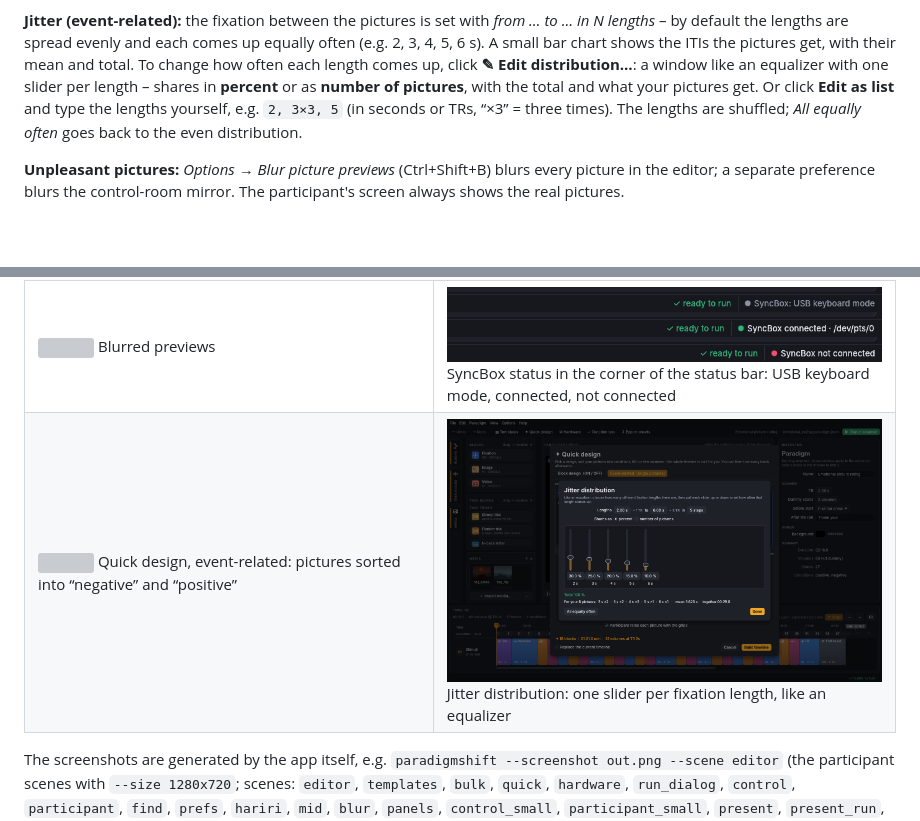
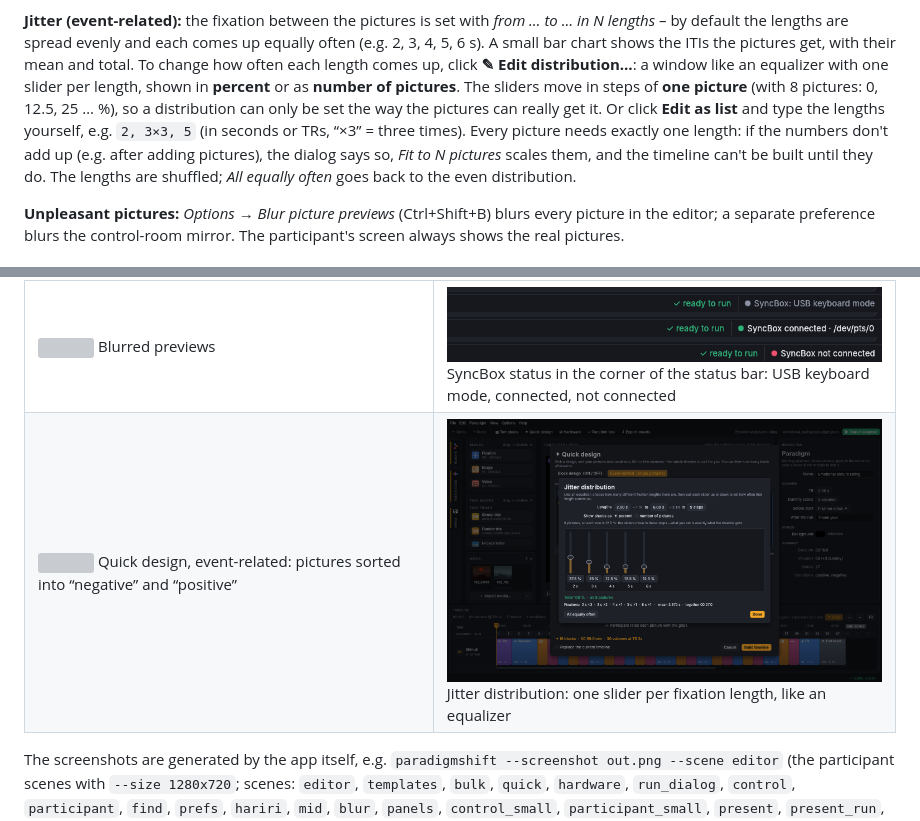
Before and after one commit to kilianjn/fMRI_paradigmShift, a Markdown page: README.md, 2 parts joined by grey strips. Rendered like a GitHub page; pictures changed too: docs/screenshots/25_quick_design_jitter.png; blank space fills up the shorter version; grey boxes are pictures that could not be loaded.

```diff
--- a/README.md
+++ b/README.md
@@ -115,9 +115,12 @@ fixes that with one click. With times shown in TRs, changing the TR keeps the nu
 **Jitter (event-related):** the fixation between the pictures is set with *from … to … in N lengths* – by default the
 lengths are spread evenly and each comes up equally often (e.g. 2, 3, 4, 5, 6 s). A small bar chart shows the ITIs the
 pictures get, with their mean and total. To change how often each length comes up, click **✎ Edit distribution…**: a
-window like an equalizer with one slider per length – shares in **percent** or as **number of pictures**, with the total
-and what your pictures get. Or click **Edit as list** and type the lengths yourself, e.g. `2, 3×3, 5` (in seconds or
-TRs, “×3” = three times). The lengths are shuffled; *All equally often* goes back to the even distribution.
+window like an equalizer with one slider per length, shown in **percent** or as **number of pictures**. The sliders move
+in steps of **one picture** (with 8 pictures: 0, 12.5, 25 … %), so a distribution can only be set the way the pictures
+can really get it. Or click **Edit as list** and type the lengths yourself, e.g. `2, 3×3, 5` (in seconds or TRs, “×3” =
+three times). Every picture needs exactly one length: if the numbers don't add up (e.g. after adding pictures), the
+dialog says so, *Fit to N pictures* scales them, and the timeline can't be built until they do. The lengths are
+shuffled; *All equally often* goes back to the even distribution.
 
 **Unpleasant pictures:** *Options → Blur picture previews* (Ctrl+Shift+B) blurs every picture in the editor; a
 separate preference blurs the control-room mirror. The participant's screen always shows the real pictures.
```
Also changed, not shown: 4 other files.
